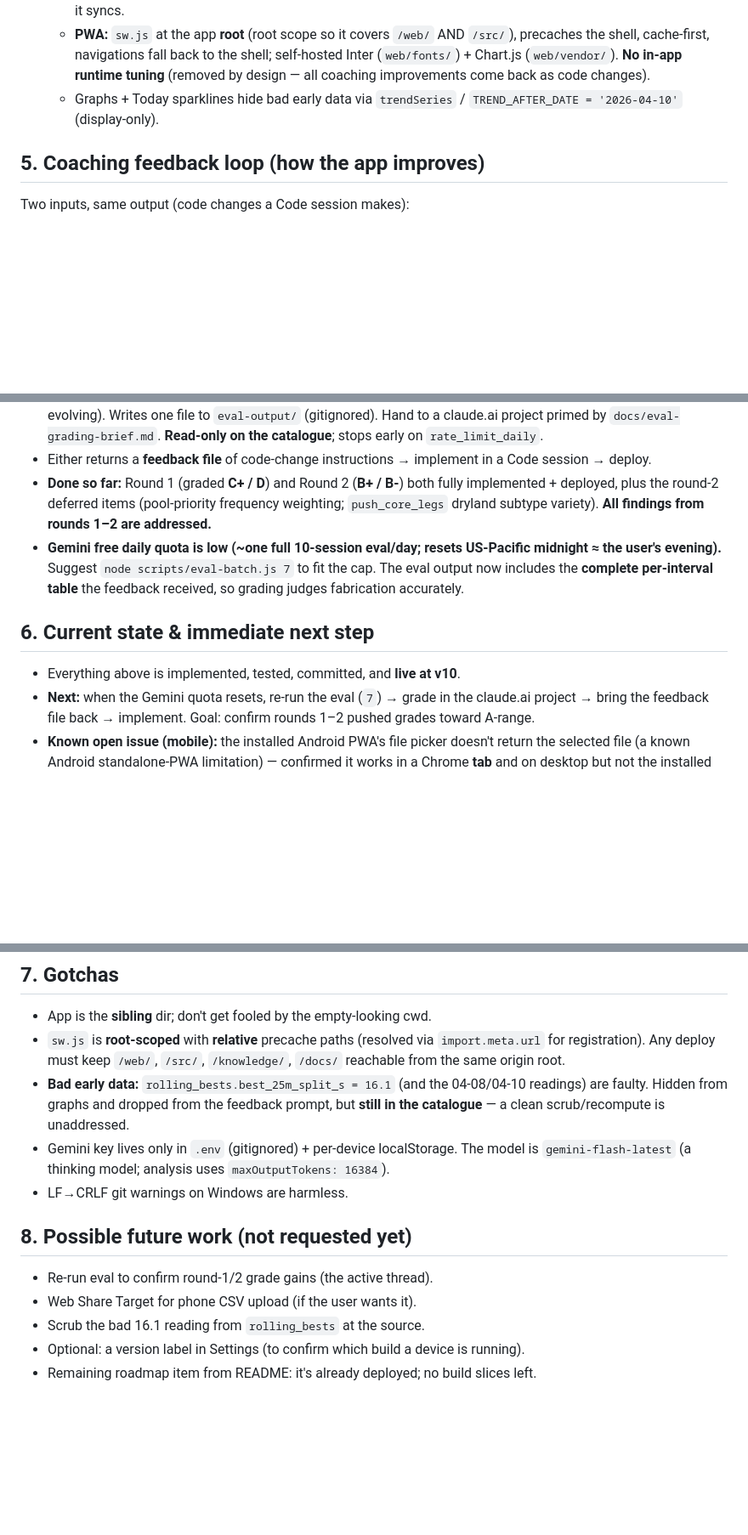
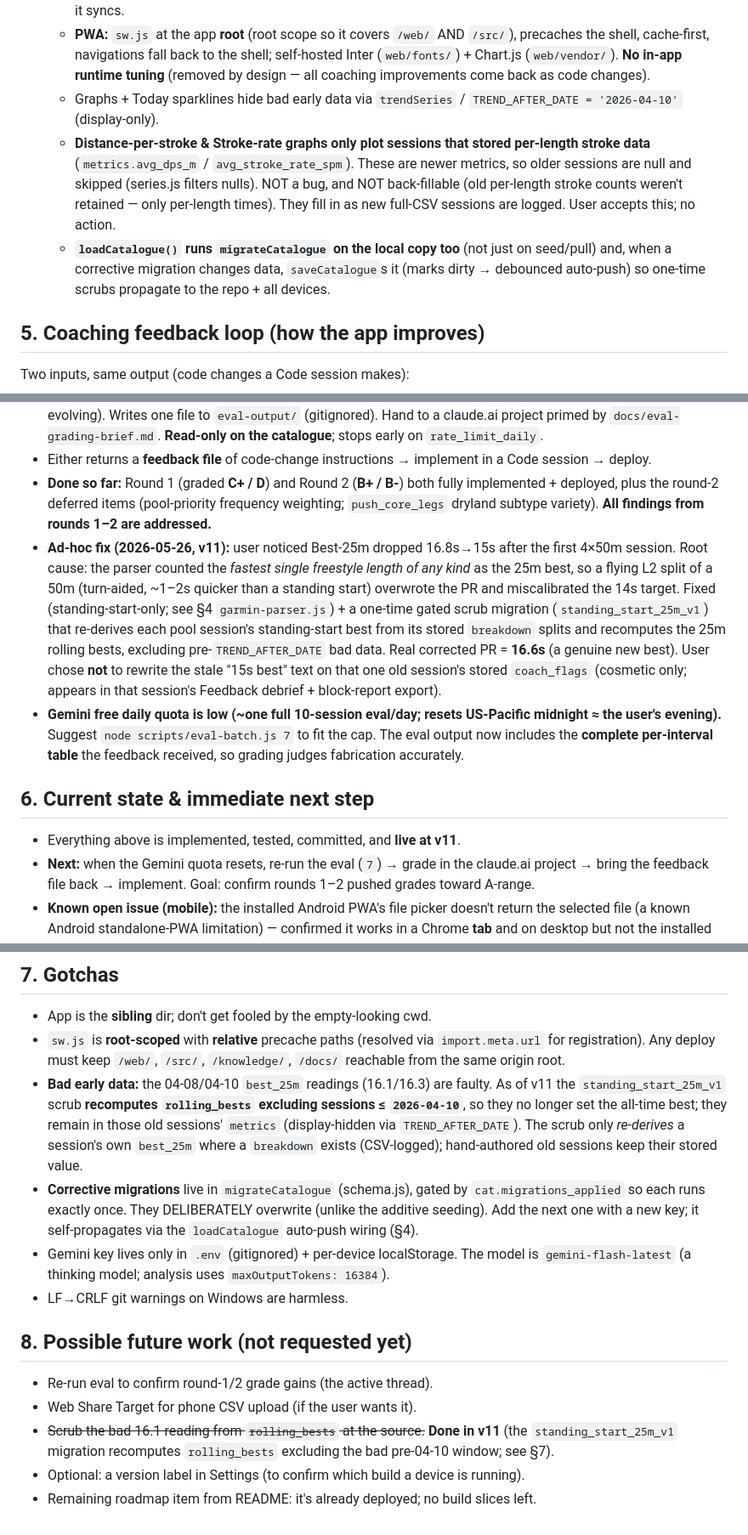
Before and after one commit to GoZibbyGo/swim-coach, a Markdown page: docs/HANDOFF.md, 3 parts joined by grey strips. Shown at 85% size. GitHub-like rendering; blank space fills up the shorter version.

```diff
--- a/docs/HANDOFF.md
+++ b/docs/HANDOFF.md
@@ -35,6 +35,8 @@ Preview tool: `.claude/launch.json` exists in the **code dir** (cwd) with `autoP
   - **GitHub sync:** auto-pull on open (when clean), **auto-push** (debounced) after any change, conflict resolver, manual Pull/Push in Settings. The pending generated session is part of the catalogue (`pending_session`) so it syncs.
   - **PWA:** `sw.js` at the app **root** (root scope so it covers `/web/` AND `/src/`), precaches the shell, cache-first, navigations fall back to the shell; self-hosted Inter (`web/fonts/`) + Chart.js (`web/vendor/`). **No in-app runtime tuning** (removed by design — all coaching improvements come back as code changes).
   - Graphs + Today sparklines hide bad early data via `trendSeries` / `TREND_AFTER_DATE = '2026-04-10'` (display-only).
+  - **Distance-per-stroke & Stroke-rate graphs only plot sessions that stored per-length stroke data** (`metrics.avg_dps_m` / `avg_stroke_rate_spm`). These are newer metrics, so older sessions are null and skipped (series.js filters nulls). NOT a bug, and NOT back-fillable (old per-length stroke counts weren't retained — only per-length times). They fill in as new full-CSV sessions are logged. User accepts this; no action.
+  - **`loadCatalogue()` runs `migrateCatalogue` on the local copy too** (not just on seed/pull) and, when a corrective migration changes data, `saveCatalogue`s it (marks dirty → debounced auto-push) so one-time scrubs propagate to the repo + all devices.
 
 ## 5. Coaching feedback loop (how the app improves)
 Two inputs, same output (code changes a Code session makes):
@@ -42,23 +44,25 @@ Two inputs, same output (code changes a Code session makes):
 - **(b) Training-camp self-play** — `scripts/eval-batch.js` runs the engine through 10 self-play sessions (generate → synthesise a realistic Garmin CSV with the push-off gap + intra-rep fatigue → log → feedback, catalogue evolving). Writes one file to `eval-output/` (gitignored). Hand to a claude.ai project primed by `docs/eval-grading-brief.md`. **Read-only on the catalogue**; stops early on `rate_limit_daily`.
 - Either returns a **feedback file** of code-change instructions → implement in a Code session → deploy.
 - **Done so far:** Round 1 (graded **C+ / D**) and Round 2 (**B+ / B-**) both fully implemented + deployed, plus the round-2 deferred items (pool-priority frequency weighting; `push_core_legs` dryland subtype variety). **All findings from rounds 1–2 are addressed.**
+- **Ad-hoc fix (2026-05-26, v11):** user noticed Best-25m dropped 16.8s→15s after the first 4×50m session. Root cause: the parser counted the *fastest single freestyle length of any kind* as the 25m best, so a flying L2 split of a 50m (turn-aided, ~1–2s quicker than a standing start) overwrote the PR and miscalibrated the 14s target. Fixed (standing-start-only; see §4 `garmin-parser.js`) + a one-time gated scrub migration (`standing_start_25m_v1`) that re-derives each pool session's standing-start best from its stored `breakdown` splits and recomputes the 25m rolling bests, excluding pre-`TREND_AFTER_DATE` bad data. Real corrected PR = **16.6s** (a genuine new best). User chose **not** to rewrite the stale "15s best" text on that one old session's stored `coach_flags` (cosmetic only; appears in that session's Feedback debrief + block-report export).
 - **Gemini free daily quota is low (~one full 10-session eval/day; resets US-Pacific midnight ≈ the user's evening).** Suggest `node scripts/eval-batch.js 7` to fit the cap. The eval output now includes the **complete per-interval table** the feedback received, so grading judges fabrication accurately.
 
 ## 6. Current state & immediate next step
-- Everything above is implemented, tested, committed, and **live at v10**.
+- Everything above is implemented, tested, committed, and **live at v11**.
 - **Next:** when the Gemini quota resets, re-run the eval (`7`) → grade in the claude.ai project → bring the feedback file back → implement. Goal: confirm rounds 1–2 pushed grades toward A-range.
 - **Known open issue (mobile):** the installed Android PWA's file picker doesn't return the selected file (a known Android standalone-PWA limitation) — confirmed it works in a Chrome **tab** and on desktop but not the installed app. **User's decision: log pool CSVs on the desktop (syncs to phone via GitHub); phone is for generate/view/dryland/"describe the sets" logging.** A **Web Share Target** fix (share a CSV → opens in the app) is designed but **shelved** unless the user asks ("let's do the share target"). The `accept` filters were already removed from all file inputs (helped desktop/tab; didn't fix installed-PWA).
 
 ## 7. Gotchas
 - App is the **sibling** dir; don't get fooled by the empty-looking cwd.
 - `sw.js` is **root-scoped** with **relative** precache paths (resolved via `import.meta.url` for registration). Any deploy must keep `/web/`, `/src/`, `/knowledge/`, `/docs/` reachable from the same origin root.
-- **Bad early data:** `rolling_bests.best_25m_split_s = 16.1` (and the 04-08/04-10 readings) are faulty. Hidden from graphs and dropped from the feedback prompt, but **still in the catalogue** — a clean scrub/recompute is unaddressed.
+- **Bad early data:** the 04-08/04-10 `best_25m` readings (16.1/16.3) are faulty. As of v11 the `standing_start_25m_v1` scrub **recomputes `rolling_bests` excluding sessions ≤ `2026-04-10`**, so they no longer set the all-time best; they remain in those old sessions' `metrics` (display-hidden via `TREND_AFTER_DATE`). The scrub only *re-derives* a session's own `best_25m` where a `breakdown` exists (CSV-logged); hand-authored old sessions keep their stored value.
+- **Corrective migrations** live in `migrateCatalogue` (schema.js), gated by `cat.migrations_applied` so each runs exactly once. They DELIBERATELY overwrite (unlike the additive seeding). Add the next one with a new key; it self-propagates via the `loadCatalogue` auto-push wiring (§4).
 - Gemini key lives only in `.env` (gitignored) + per-device localStorage. The model is `gemini-flash-latest` (a thinking model; analysis uses `maxOutputTokens: 16384`).
 - LF→CRLF git warnings on Windows are harmless.
 
 ## 8. Possible future work (not requested yet)
 - Re-run eval to confirm round-1/2 grade gains (the active thread).
 - Web Share Target for phone CSV upload (if the user wants it).
-- Scrub the bad 16.1 reading from `rolling_bests` at the source.
+- ~~Scrub the bad 16.1 reading from `rolling_bests` at the source.~~ **Done in v11** (the `standing_start_25m_v1` migration recomputes `rolling_bests` excluding the bad pre-04-10 window; see §7).
 - Optional: a version label in Settings (to confirm which build a device is running).
 - Remaining roadmap item from README: it's already deployed; no build slices left.
```
Also changed, not shown: other parts of docs/HANDOFF.md (+5 -5 lines).
